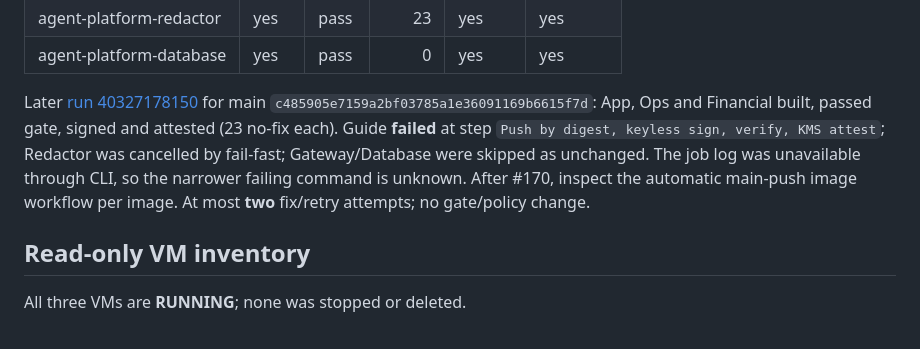
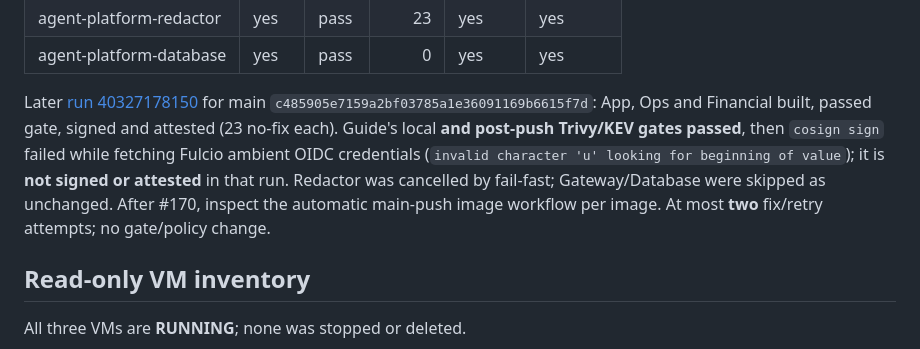
Before and after one commit to lamanasser56/secure-financial-ai-infrastructure, a Markdown page: docs/operations/RELEASE-HANDOFF.md, the part around the change. GitHub-like rendering.

Commit message:
Record exact Guide signing failure after passing gate

```diff
--- a/docs/operations/RELEASE-HANDOFF.md
+++ b/docs/operations/RELEASE-HANDOFF.md
@@ -24,7 +24,7 @@
 | agent-platform-redactor | yes | pass | 23 | yes | yes |
 | agent-platform-database | yes | pass | 0 | yes | yes |
 
-Later [run 40327178150](https://github.com/lamanasser56/secure-financial-ai-infrastructure/actions/runs/40327178150) for main `c485905e7159a2bf03785a1e36091169b6615f7d`: App, Ops and Financial built, passed gate, signed and attested (23 no-fix each). Guide **failed** at step `Push by digest, keyless sign, verify, KMS attest`; Redactor was cancelled by fail-fast; Gateway/Database were skipped as unchanged. The job log was unavailable through CLI, so the narrower failing command is unknown. After #170, inspect the automatic main-push image workflow per image. At most **two** fix/retry attempts; no gate/policy change.
+Later [run 40327178150](https://github.com/lamanasser56/secure-financial-ai-infrastructure/actions/runs/40327178150) for main `c485905e7159a2bf03785a1e36091169b6615f7d`: App, Ops and Financial built, passed gate, signed and attested (23 no-fix each). Guide's local **and post-push Trivy/KEV gates passed**, then `cosign sign` failed while fetching Fulcio ambient OIDC credentials (`invalid character 'u' looking for beginning of value`); it is **not signed or attested** in that run. Redactor was cancelled by fail-fast; Gateway/Database were skipped as unchanged. After #170, inspect the automatic main-push image workflow per image. At most **two** fix/retry attempts; no gate/policy change.
 
 ## Read-only VM inventory
 
```
